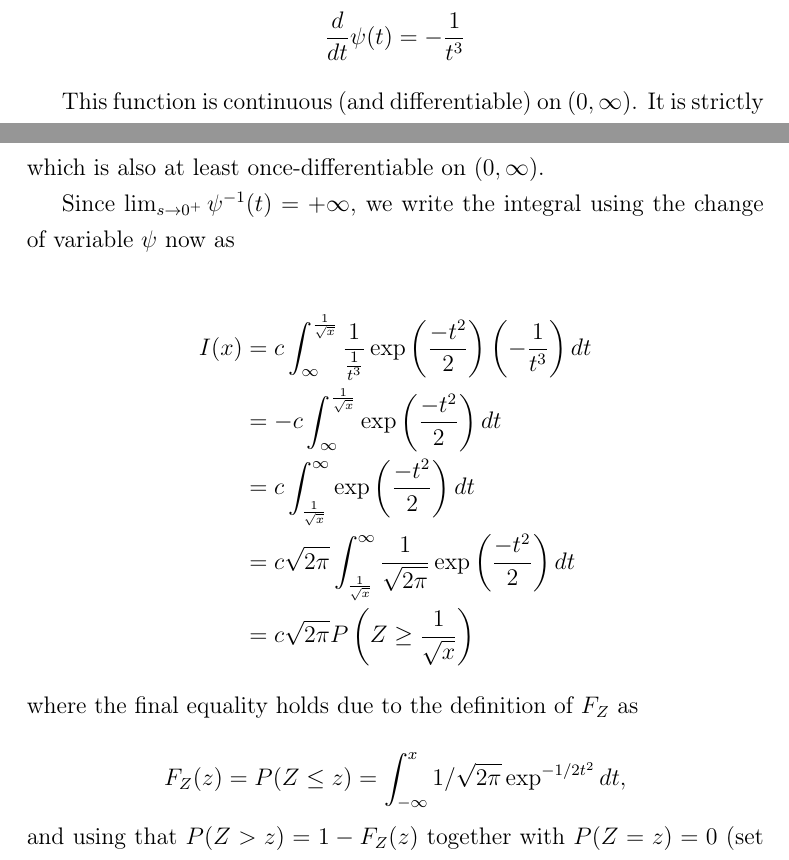
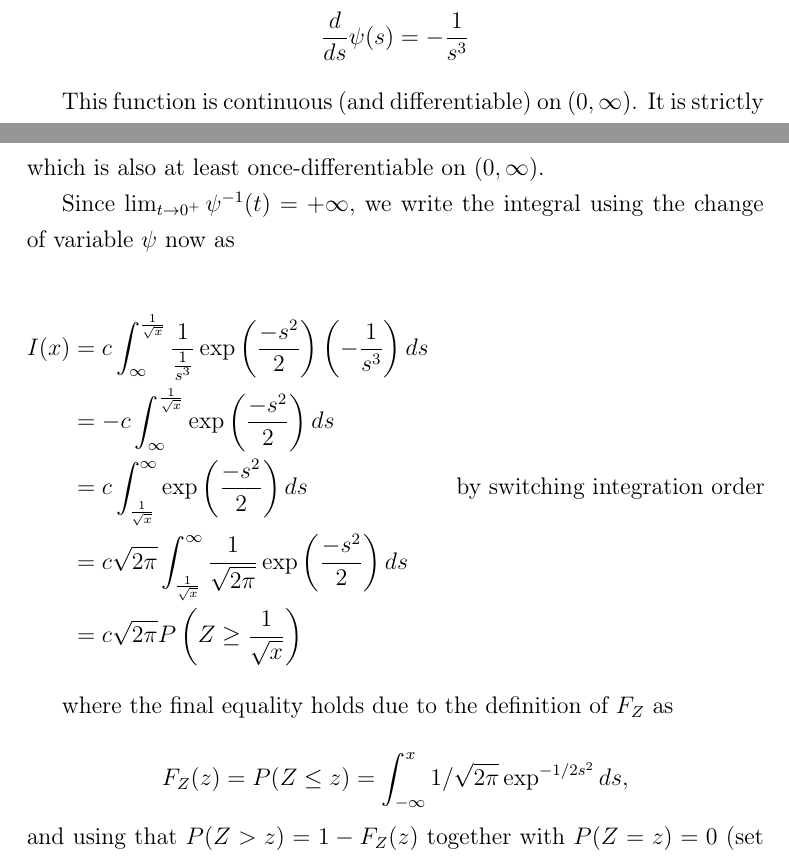
Before and after one commit to munichpavel/math-teaching, a LaTeX document (2025-ws-verjetnost/2025-12-01/solutions.tex, which reads 2025-ws-verjetnost/2025-12-01/change-var-normal-s.tex): two parts of page 6 of 6, joined at a grey line, cut so that both start at the same text. Compiled offline with pdfLaTeX.

Commit message:
Make variable names consistent

```diff
--- a/2025-ws-verjetnost/2025-12-01/change-var-normal-s.tex
+++ b/2025-ws-verjetnost/2025-12-01/change-var-normal-s.tex
@@ -37,7 +37,7 @@ Let's consider then
 with first derivative
 
 \begin{align*}
-\frac{d}{dt} \psi(t) &= - \frac{1}{t^3}
+\frac{d}{ds} \psi(s) &= - \frac{1}{s^3}
 \end{align*}
 
 
@@ -48,22 +48,20 @@ This function is continuous (and differentiable) on $(0, \infty)$. It is strictl
 \end{equation*}
 which is also at least once-differentiable on $(0, \infty)$.
 
-Since $\lim_{s \rightarrow 0^{+}} \psi^{-1}(t) = +\infty$, we write the integral using the change of variable $\psi$ now as
-
+Since $\lim_{t \rightarrow 0^{+}} \psi^{-1}(t) = +\infty$, we write the integral using the change of variable $\psi$ now as
 
 \begin{align*}
 I(x) &= c \int_{\infty}^{\frac{1}{\sqrt{x}}}
-\frac{1}{ \frac{1}{t^3}} \exp\left( \frac{-t^2}{2}\right) \left( -  \frac{1}{t^3} \right) dt \\
-&= -c \int_{\infty}^{\frac{1}{\sqrt{x}}} \exp\left( \frac{-t^2}{2}\right) dt \\
-&= c \int_{\frac{1}{\sqrt{x}}}^{\infty} \exp\left( \frac{-t^2}{2}\right) dt \\
-& = c \sqrt{2 \pi} \int_{\frac{1}{\sqrt{x}}}^{\infty} \frac{1}{\sqrt{2 \pi}} \exp\left( \frac{-t^2}{2}\right) dt \\
+\frac{1}{ \frac{1}{s^3}} \exp\left( \frac{-s^2}{2}\right) \left( -  \frac{1}{s^3} \right) ds \\
+&= -c \int_{\infty}^{\frac{1}{\sqrt{x}}} \exp\left( \frac{-s^2}{2}\right) ds \\
+&= c \int_{\frac{1}{\sqrt{x}}}^{\infty} \exp\left( \frac{-s^2}{2}\right) ds &\text{ by switching integration order } \\
+& = c \sqrt{2 \pi} \int_{\frac{1}{\sqrt{x}}}^{\infty} \frac{1}{\sqrt{2 \pi}} \exp\left( \frac{-s^2}{2}\right) ds \\
 & = c \sqrt{2 \pi} P\left(Z \geq \frac{1}{\sqrt{x}} \right)
 \end{align*}
+
 where the final equality holds due to the definition of $F_Z$ as
 
 \begin{equation*}
-F_Z(z) = P(Z \leq z) =  \int_{-\infty}^x 1/\sqrt{2 \pi} \exp^{-1 / 2 t^2} dt,
+F_Z(z) = P(Z \leq z) =  \int_{-\infty}^x 1/\sqrt{2 \pi} \exp^{-1 / 2 s^2} ds,
 \end{equation*}
 and using that $P(Z > z) = 1 - F_Z(z)$ together with $P(Z=z) = 0$ (set of measure zero).
-
-% \emph{Notation aside}: You might justifiable wonder why I chose to write $\phi$, and therefore calculate largely with its inverse, $\phi^{-1}$ rather than defining, say $\psi = \phi^{-1}$. My reason is that I first could easily remember and felt like I fully understood how to change variables in integrals when learning about the \emph{pullback} operator in differential geometry.
```
Also changed, not shown: 2025-ws-verjetnost/2025-12-01/change-var-normal-s.tex (12 more changed lines).
